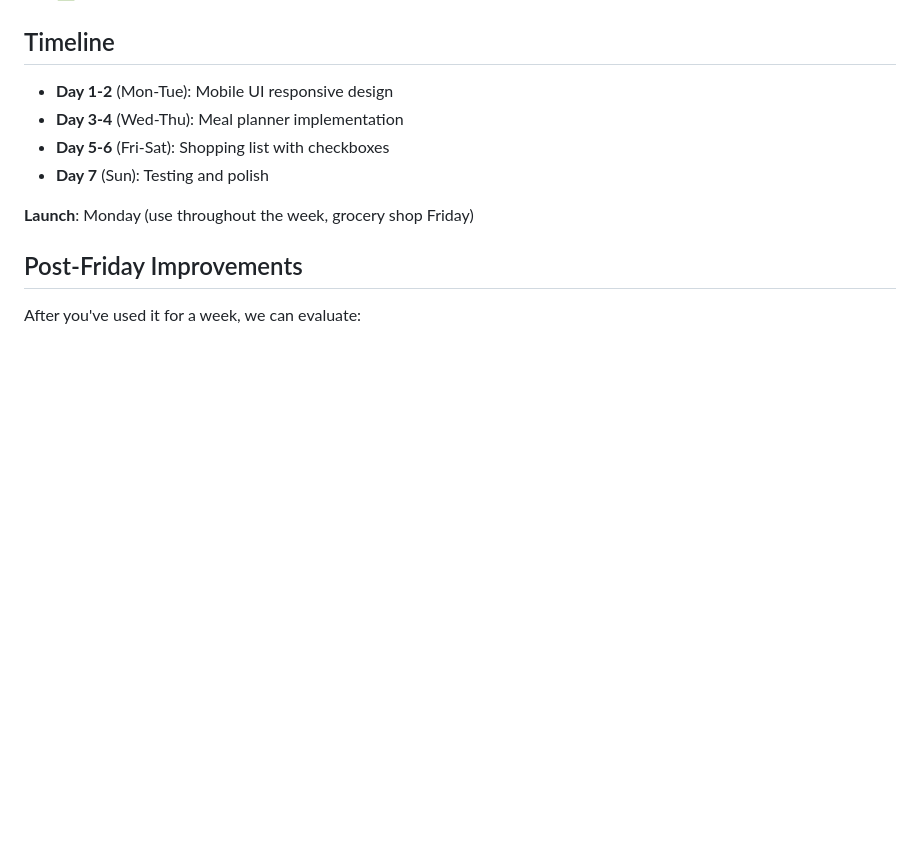
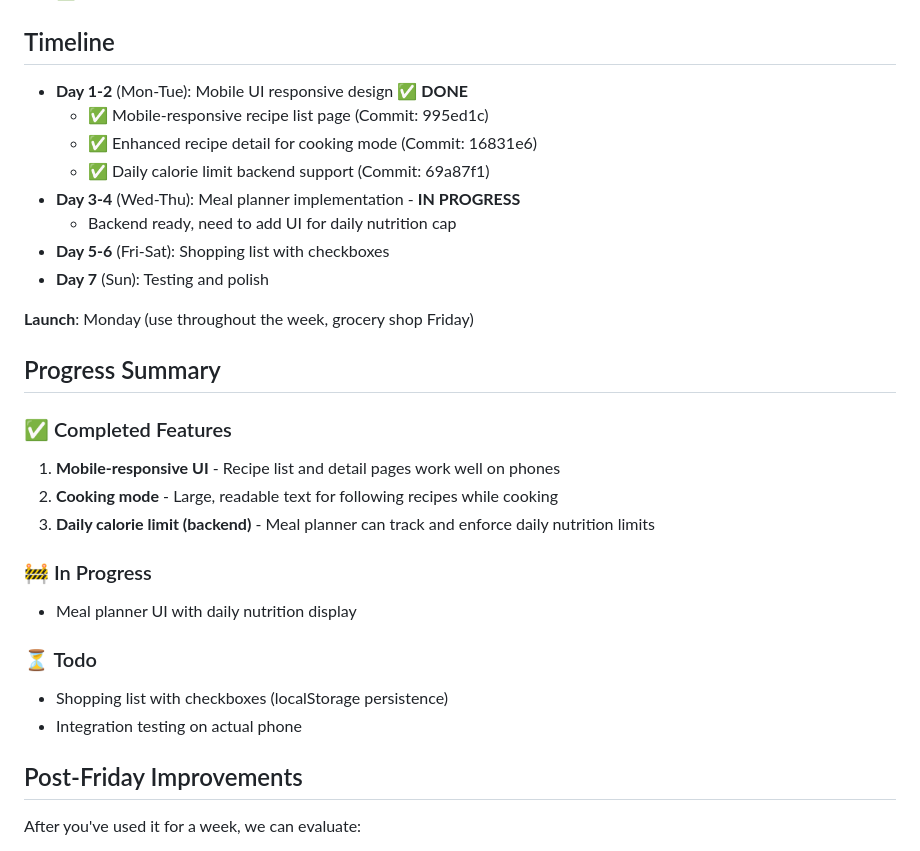
Before and after one commit to tarbadev/meal-planner, a Markdown page: MVP_PLAN.md, the part around the change. Rendered like a GitHub page; blank space fills up the shorter version.

Commit message:
Update MVP plan with progress

```diff
--- a/MVP_PLAN.md
+++ b/MVP_PLAN.md
@@ -219,12 +219,30 @@ By next Friday, you should be able to:
 
 ## Timeline
 
-- **Day 1-2** (Mon-Tue): Mobile UI responsive design
-- **Day 3-4** (Wed-Thu): Meal planner implementation
+- **Day 1-2** (Mon-Tue): Mobile UI responsive design ✅ **DONE**
+  - ✅ Mobile-responsive recipe list page (Commit: 995ed1c)
+  - ✅ Enhanced recipe detail for cooking mode (Commit: 16831e6)
+  - ✅ Daily calorie limit backend support (Commit: 69a87f1)
+- **Day 3-4** (Wed-Thu): Meal planner implementation - **IN PROGRESS**
+  - Backend ready, need to add UI for daily nutrition cap
 - **Day 5-6** (Fri-Sat): Shopping list with checkboxes
 - **Day 7** (Sun): Testing and polish
 
 **Launch**: Monday (use throughout the week, grocery shop Friday)
+
+## Progress Summary
+
+### ✅ Completed Features
+1. **Mobile-responsive UI** - Recipe list and detail pages work well on phones
+2. **Cooking mode** - Large, readable text for following recipes while cooking
+3. **Daily calorie limit (backend)** - Meal planner can track and enforce daily nutrition limits
+
+### 🚧 In Progress
+- Meal planner UI with daily nutrition display
+
+### ⏳ Todo
+- Shopping list with checkboxes (localStorage persistence)
+- Integration testing on actual phone
 
 ## Post-Friday Improvements
 
```
